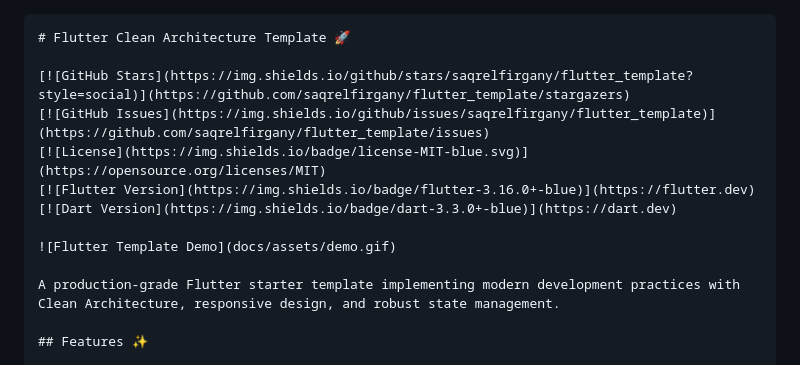
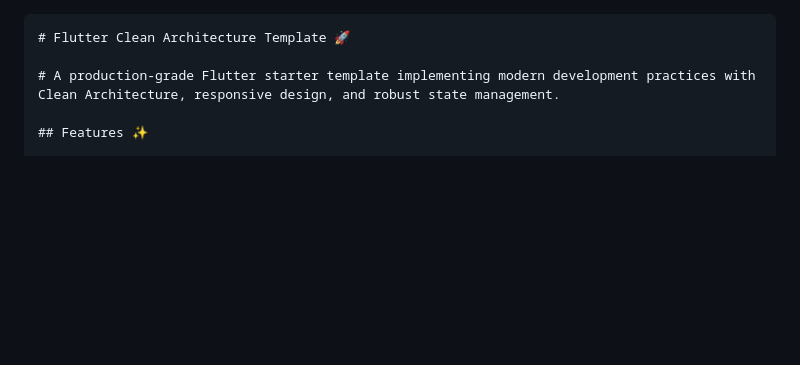
Before and after one commit to saqrelfirgany/flutter_template, a Markdown page: README.md, the part around the change. Drawn GitHub-style; blank space fills up the shorter version.

Commit message:
remove screenshots

````diff
--- a/README.md
+++ b/README.md
@@ -1,15 +1,7 @@
 ```markdown
 # Flutter Clean Architecture Template 🚀
 
-[![GitHub Stars](https://img.shields.io/github/stars/saqrelfirgany/flutter_template?style=social)](https://github.com/saqrelfirgany/flutter_template/stargazers)
-[![GitHub Issues](https://img.shields.io/github/issues/saqrelfirgany/flutter_template)](https://github.com/saqrelfirgany/flutter_template/issues)
-[![License](https://img.shields.io/badge/license-MIT-blue.svg)](https://opensource.org/licenses/MIT)
-[![Flutter Version](https://img.shields.io/badge/flutter-3.16.0+-blue)](https://flutter.dev)
-[![Dart Version](https://img.shields.io/badge/dart-3.3.0+-blue)](https://dart.dev)
-
-![Flutter Template Demo](docs/assets/demo.gif)
-
-A production-grade Flutter starter template implementing modern development practices with Clean Architecture, responsive design, and robust state management.
+# A production-grade Flutter starter template implementing modern development practices with Clean Architecture, responsive design, and robust state management.
 
 ## Features ✨
 
````
